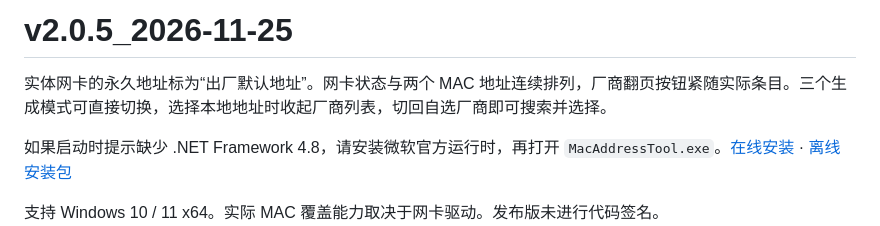
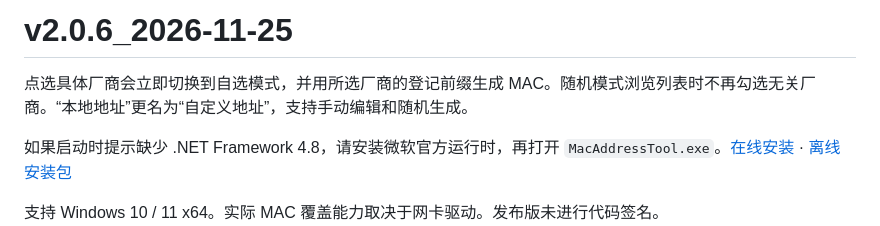
Before and after one commit to pipivv/mac-address-tool, a Markdown page: docs/RELEASE_NOTES.md, the part around the change. Rendered like a GitHub page.

```diff
--- a/docs/RELEASE_NOTES.md
+++ b/docs/RELEASE_NOTES.md
@@ -1,6 +1,6 @@
-# v2.0.5_2026-11-25
+# v2.0.6_2026-11-25
 
-实体网卡的永久地址标为“出厂默认地址”。网卡状态与两个 MAC 地址连续排列，厂商翻页按钮紧随实际条目。三个生成模式可直接切换，选择本地地址时收起厂商列表，切回自选厂商即可搜索并选择。
+点选具体厂商会立即切换到自选模式，并用所选厂商的登记前缀生成 MAC。随机模式浏览列表时不再勾选无关厂商。“本地地址”更名为“自定义地址”，支持手动编辑和随机生成。
 
 如果启动时提示缺少 .NET Framework 4.8，请安装微软官方运行时，再打开 `MacAddressTool.exe`。[在线安装](https://dotnet.microsoft.com/zh-cn/download/dotnet-framework/thank-you/net48-web-installer) · [离线安装包](https://dotnet.microsoft.com/zh-cn/download/dotnet-framework/thank-you/net48-offline-installer)
 
```
Also changed, not shown: README.md (+2 -2 lines), docs/preview.png, 3 other files.
